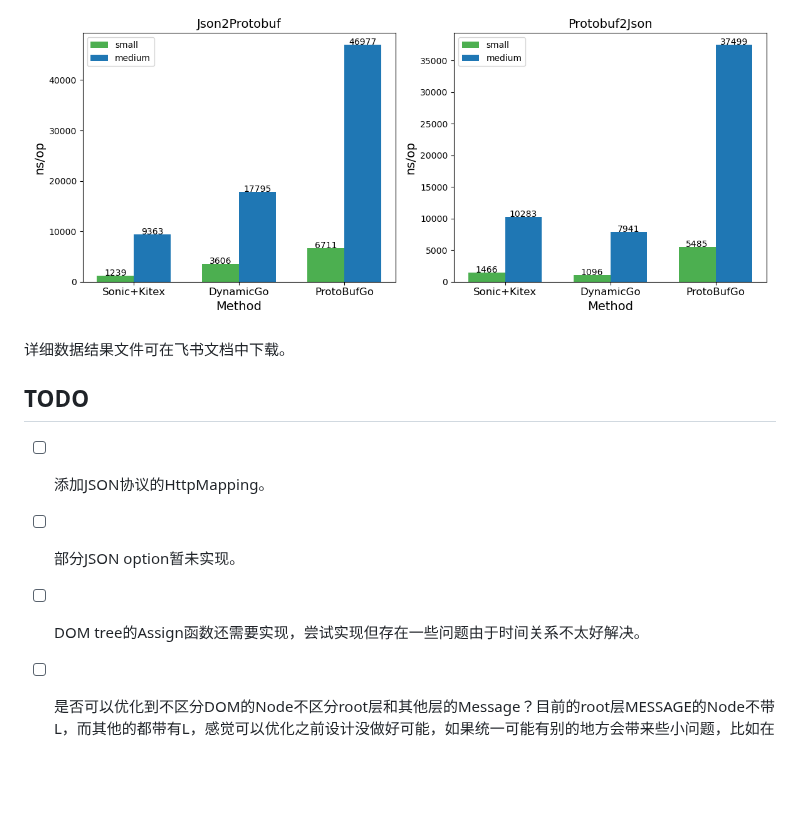
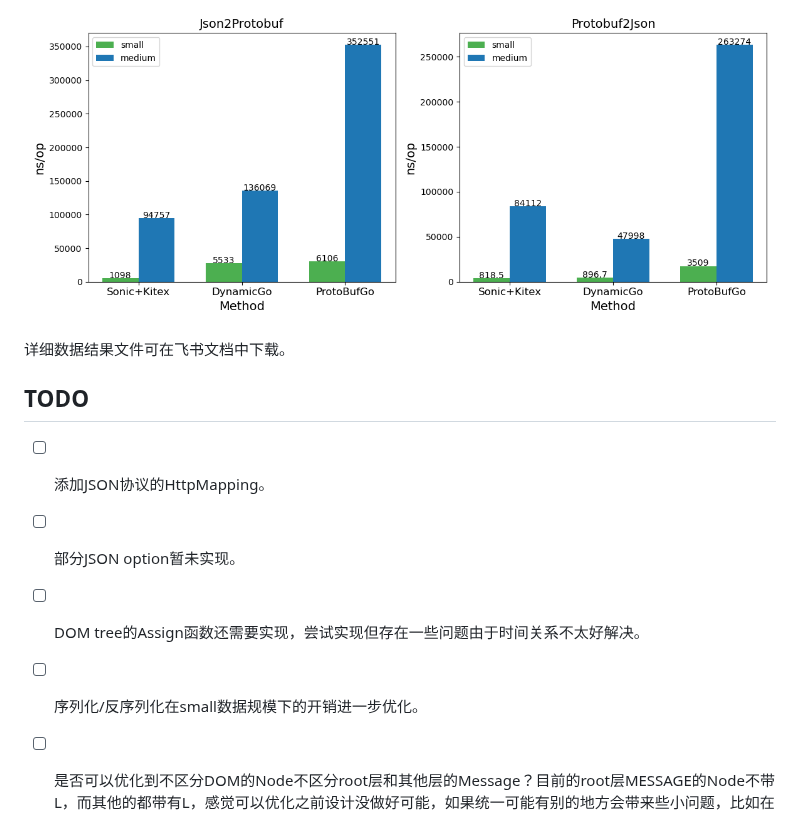
Before and after one commit to cloudwego/dynamicgo, a Markdown page: proto/INTRODUCTION.md, the part around one of its changes. Rendered like a GitHub page; pictures changed too: image/intro-21.png; blank space fills up the shorter version.

```diff
--- a/proto/INTRODUCTION.md
+++ b/proto/INTRODUCTION.md
@@ -303,6 +303,7 @@ JSON——>ProtoBuf 的转换过程如下：
 - [ ] 添加JSON协议的HttpMapping。
 - [ ] 部分JSON option暂未实现。
 - [ ] DOM tree的Assign函数还需要实现，尝试实现但存在一些问题由于时间关系不太好解决。
+- [ ] 序列化/反序列化在small数据规模下的开销进一步优化。
 - [ ] 是否可以优化到不区分DOM的Node不区分root层和其他层的Message？目前的root层MESSAGE的Node不带L，而其他的都带有L，感觉可以优化之前设计没做好可能，如果统一可能有别的地方会带来些小问题，比如在非递归的DOM下marshal则需要自己补充L，因为Path只补齐了Tag。
 - [ ] DOM对于Enum，Oneof，Extension（Extension已经在protobuf3官方弃用）的支持。
 - [ ] DOM相关的部分option有待实现。
```
Also changed, not shown: other parts of proto/INTRODUCTION.md (+9 -9 lines), image/intro-17.png, image/intro-18.png, image/intro-19.png, image/intro-20.png.
